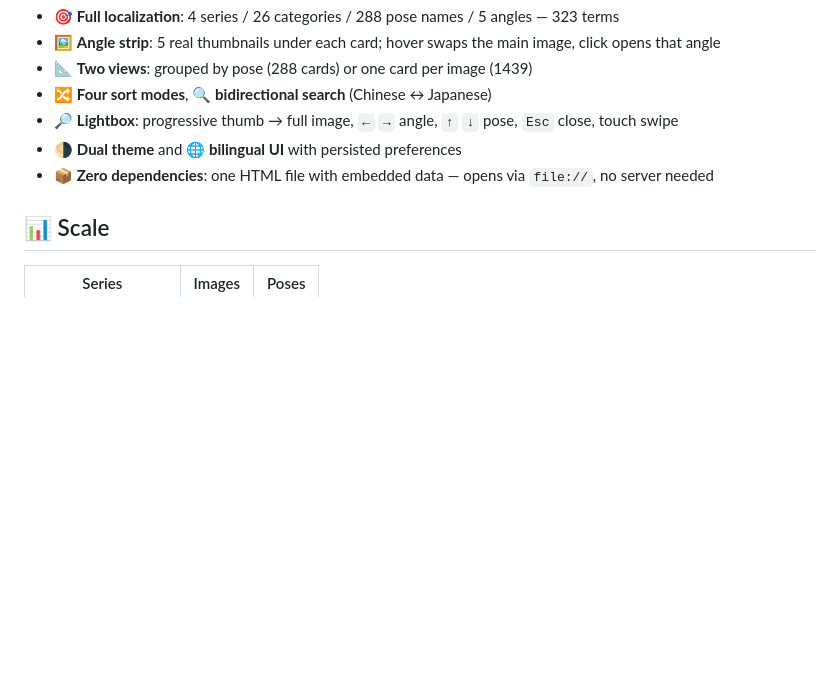
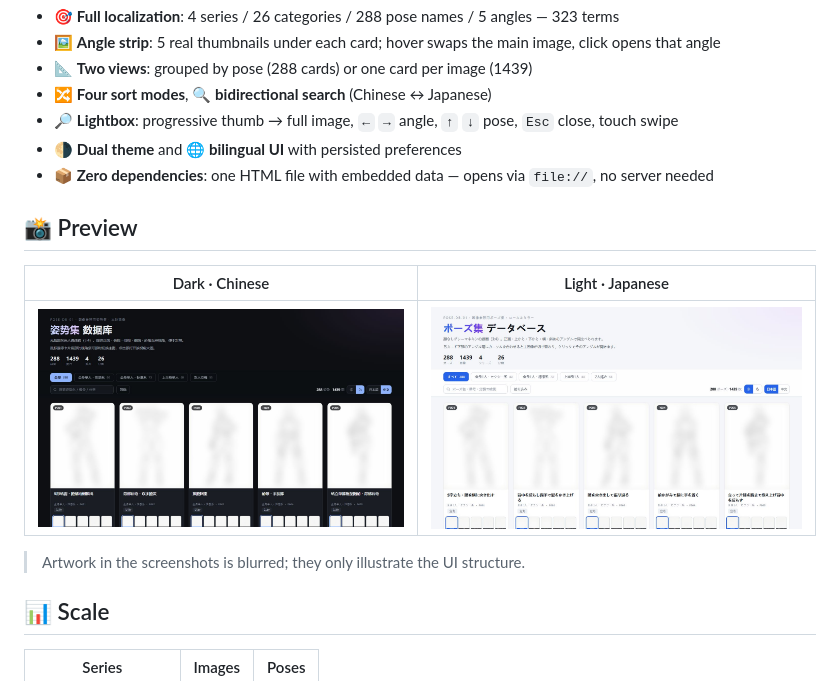
Before and after one commit to Brilliant666/ai-pose-gallery-cn, a Markdown page: README.md, the part around the change printed below. Rendered like a GitHub page; pictures changed too: docs/preview-1.jpg (added), docs/preview-2.jpg (added); blank space fills up the shorter version.

```diff
--- a/README.md
+++ b/README.md
@@ -314,6 +331,14 @@ Original author: ギア（[@giaaibusi](https://x.com/giaaibusi)）
 - 📦 **Zero dependencies**: one HTML file with embedded data — opens via `file://`, no server needed
 
 
+## 📸 Preview
+
+| Dark · Chinese | Light · Japanese |
+|:---:|:---:|
+| ![dark](docs/preview-1.jpg) | ![light](docs/preview-2.jpg) |
+
+> Artwork in the screenshots is blurred; they only illustrate the UI structure.
+
 ## 📊 Scale
 
 | Series | Images | Poses |
```
Also changed, not shown: other parts of README.md (+18 -1 lines), NOTICE.md (+10 -3 lines).
